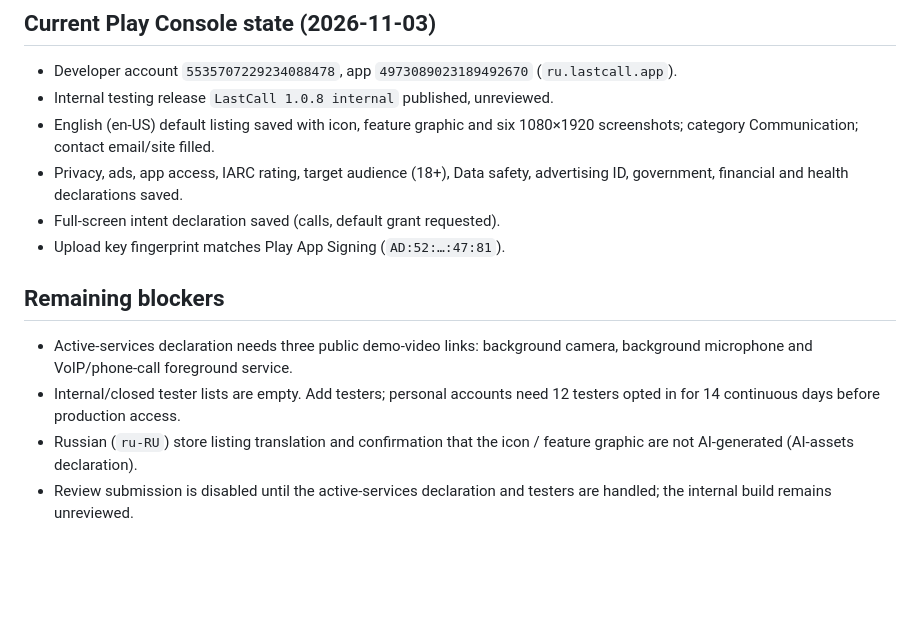
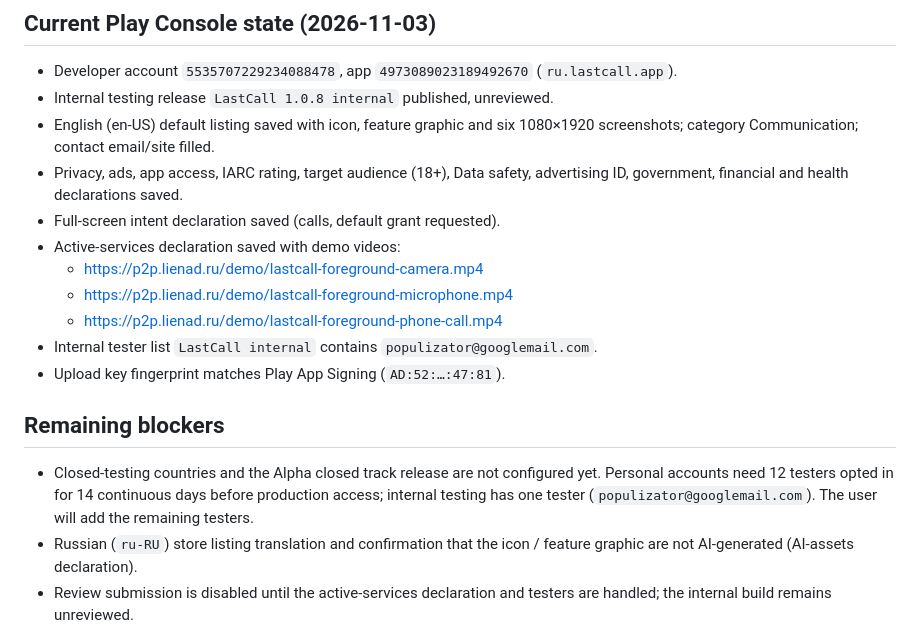
Before and after one commit to DV-Design/messenger-prototype, a Markdown page: store/PLAY-CONSOLE.md, the part around the change. GitHub-like rendering; blank space fills up the shorter version.

Commit message:
docs: record Play internal release, tester and demo videos

```diff
--- a/store/PLAY-CONSOLE.md
+++ b/store/PLAY-CONSOLE.md
@@ -147,14 +147,20 @@ first, install from Play, then run `docs/TESTING-RU.md`.
 - Privacy, ads, app access, IARC rating, target audience (18+), Data safety,
   advertising ID, government, financial and health declarations saved.
 - Full-screen intent declaration saved (calls, default grant requested).
+- Active-services declaration saved with demo videos:
+  - https://p2p.lienad.ru/demo/lastcall-foreground-camera.mp4
+  - https://p2p.lienad.ru/demo/lastcall-foreground-microphone.mp4
+  - https://p2p.lienad.ru/demo/lastcall-foreground-phone-call.mp4
+- Internal tester list `LastCall internal` contains
+  `populizator@googlemail.com`.
 - Upload key fingerprint matches Play App Signing (`AD:52:…:47:81`).
 
 ## Remaining blockers
 
-- Active-services declaration needs three public demo-video links: background
-  camera, background microphone and VoIP/phone-call foreground service.
-- Internal/closed tester lists are empty. Add testers; personal accounts need
-  12 testers opted in for 14 continuous days before production access.
+- Closed-testing countries and the Alpha closed track release are not configured
+  yet. Personal accounts need 12 testers opted in for 14 continuous days before
+  production access; internal testing has one tester (`populizator@googlemail.com`).
+  The user will add the remaining testers.
 - Russian (`ru-RU`) store listing translation and confirmation that the icon /
   feature graphic are not AI-generated (AI-assets declaration).
 - Review submission is disabled until the active-services declaration and
```
Also changed, not shown: tasks.md (+6 -5 lines).
